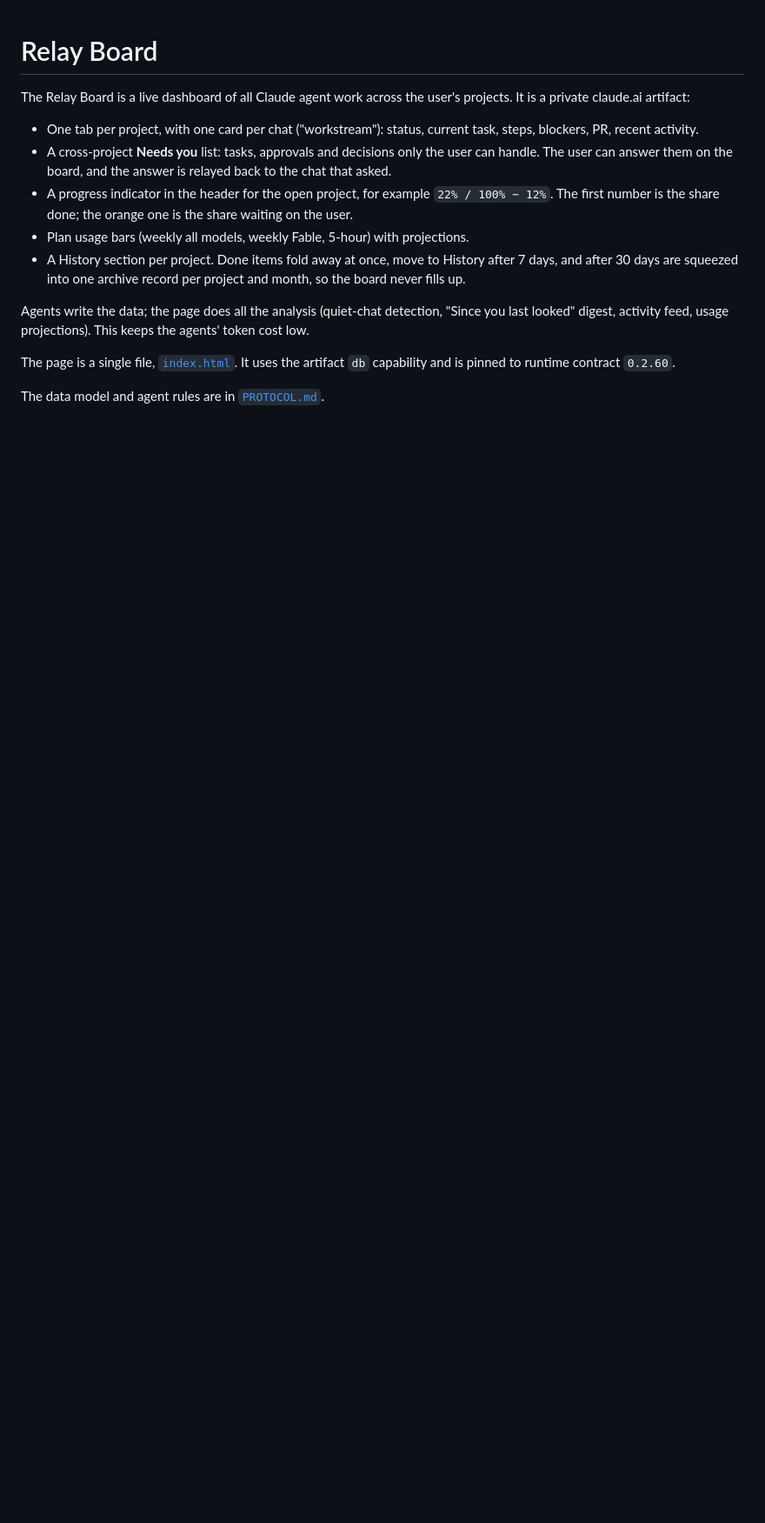
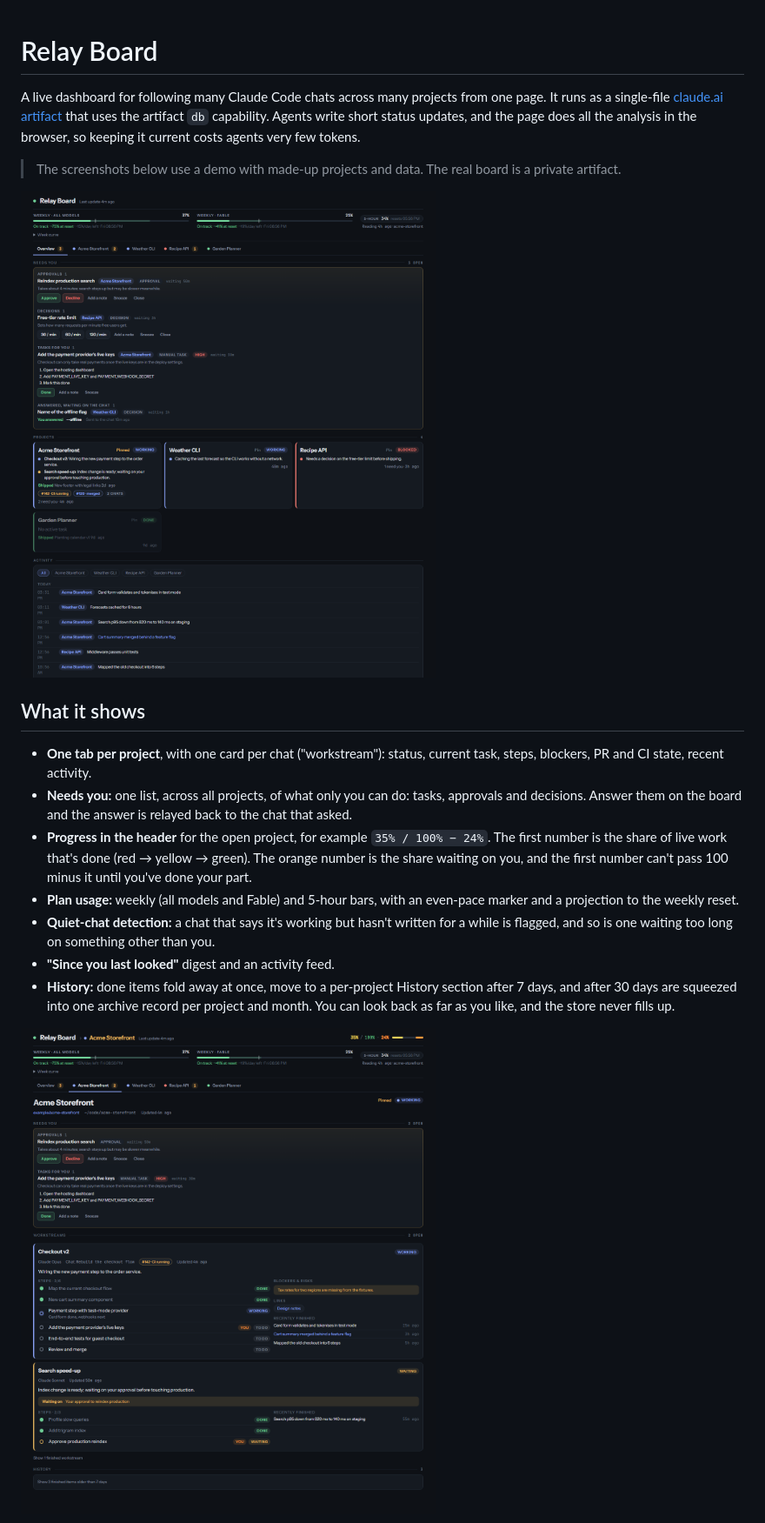
Before and after one commit to Tquillity/relay-board, a Markdown page: README.md, the part around one of its changes. Shown at 87% size. Rendered like a GitHub page; pictures changed too: docs/screenshots/overview.png (added), docs/screenshots/project.png (added); blank space fills up the shorter version.

```diff
--- a/README.md
+++ b/README.md
@@ -1,18 +1,20 @@
 # Relay Board
 
-The Relay Board is a live dashboard of all Claude agent work across the user's projects. It is a private claude.ai artifact:
+A live dashboard for following many Claude Code chats across many projects from one page. It runs as a single-file [claude.ai artifact](https://claude.ai) that uses the artifact `db` capability. Agents write short status updates, and the page does all the analysis in the browser, so keeping it current costs agents very few tokens.
 
-**<your-board-url>**
+> The screenshots below use a demo with made-up projects and data. The real board is a private artifact.
 
-- One tab per project, with one card per chat ("workstream"): status, current task, steps, blockers, PR, recent activity.
-- A cross-project **Needs you** list: tasks, approvals and decisions only the user can handle. The user can answer them on the board, and the answer is relayed back to the chat that asked.
-- A progress indicator in the header for the open project, for example `22% / 100% − 12%`. The first number is the share done; the orange one is the share waiting on the user.
-- Plan usage bars (weekly all models, weekly Fable, 5-hour) with projections.
-- A History section per project. Done items fold away at once, move to History after 7 days, and after 30 days are squeezed into one archive record per project and month, so the board never fills up.
+![Overview: needs-you list, project cards and activity feed](docs/screenshots/overview.png)
 
-Agents write the data; the page does all the analysis (quiet-chat detection, "Since you last looked" digest, activity feed, usage projections). This keeps the agents' token cost low.
+## What it shows
 
-The page is a single file, [`index.html`](index.html). It uses the artifact `db` capability and is pinned to runtime contract `0.2.60`.
+- **One tab per project**, with one card per chat ("workstream"): status, current task, steps, blockers, PR and CI state, recent activity.
+- **Needs you:** one list, across all projects, of what only you can do: tasks, approvals and decisions. Answer them on the board and the answer is relayed back to the chat that asked.
+- **Progress in the header** for the open project, for example `35% / 100% − 24%`. The first number is the share of live work that's done (red → yellow → green). The orange number is the share waiting on you, and the first number can't pass 100 minus it until you've done your part.
+- **Plan usage:** weekly (all models and Fable) and 5-hour bars, with an even-pace marker and a projection to the weekly reset.
+- **Quiet-chat detection:** a chat that says it's working but hasn't written for a while is flagged, and so is one waiting too long on something other than you.
+- **"Since you last looked"** digest and an activity feed.
+- **History:** done items fold away at once, move to a per-project History section after 7 days, and after 30 days are squeezed into one archive record per project and month. You can look back as far as you like, and the store never fills up.
 
-The data model and agent rules are in [`PROTOCOL.md`](PROTOCOL.md).
+![Project view: progress in the header, workstreams with sized steps and "You" steps](docs/screenshots/project.png)
 
```
Also changed, not shown: other parts of README.md (+47 -15 lines), PROTOCOL.md (+1 -1 lines), docs/screenshots/history.png (added), 3 other files.
